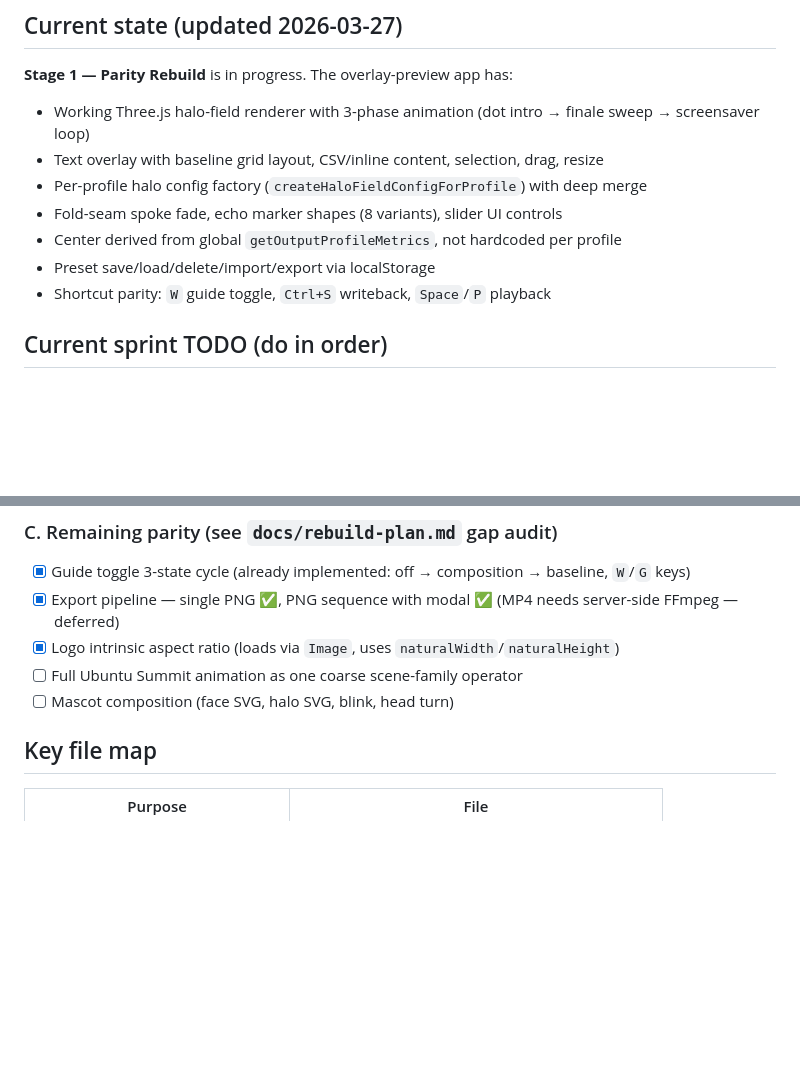
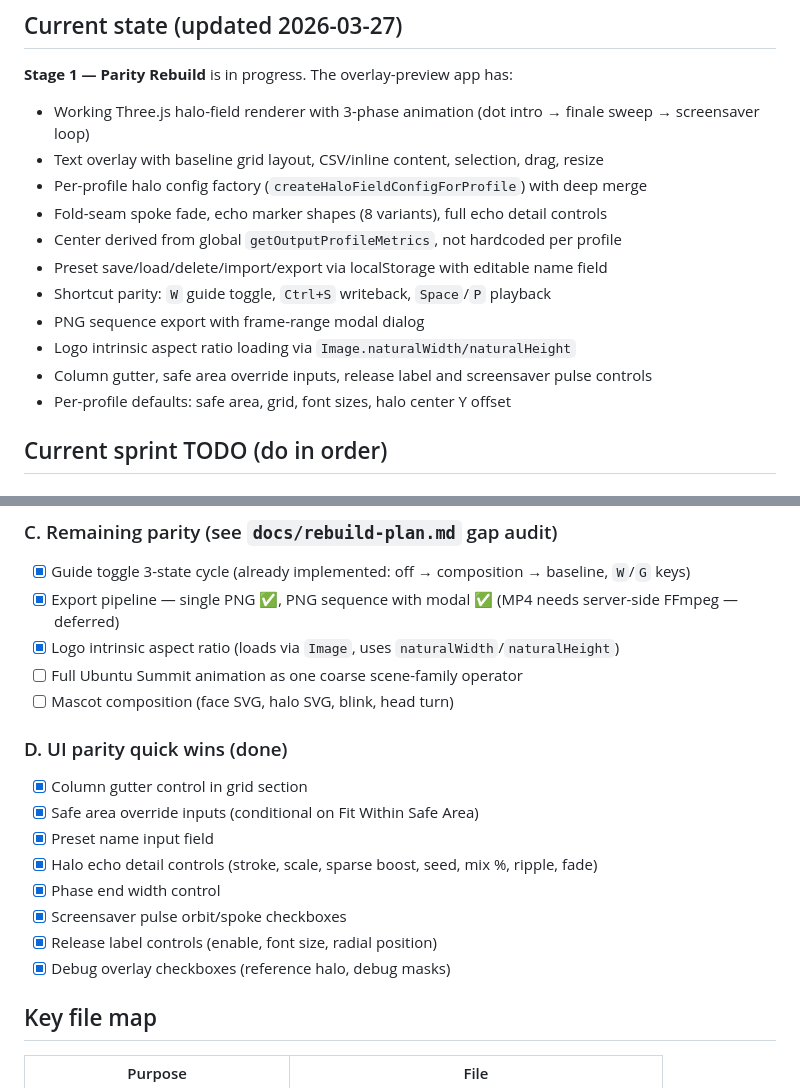
Before and after one commit to lyubomir-popov/brand-layout-ops, a Markdown page: llm-handoff-context.md, 2 parts joined by grey strips. Drawn GitHub-style; blank space fills up the shorter version.

Commit message:
docs: update handoff with all parity work completed this session

```diff
--- a/llm-handoff-context.md
+++ b/llm-handoff-context.md
@@ -37,10 +37,14 @@ All scoped under `@brand-layout-ops/`.
 - Working Three.js halo-field renderer with 3-phase animation (dot intro → finale sweep → screensaver loop)
 - Text overlay with baseline grid layout, CSV/inline content, selection, drag, resize
 - Per-profile halo config factory (`createHaloFieldConfigForProfile`) with deep merge
-- Fold-seam spoke fade, echo marker shapes (8 variants), slider UI controls
+- Fold-seam spoke fade, echo marker shapes (8 variants), full echo detail controls
 - Center derived from global `getOutputProfileMetrics`, not hardcoded per profile
-- Preset save/load/delete/import/export via localStorage
+- Preset save/load/delete/import/export via localStorage with editable name field
 - Shortcut parity: `W` guide toggle, `Ctrl+S` writeback, `Space`/`P` playback
+- PNG sequence export with frame-range modal dialog
+- Logo intrinsic aspect ratio loading via `Image.naturalWidth/naturalHeight`
+- Column gutter, safe area override inputs, release label and screensaver pulse controls
+- Per-profile defaults: safe area, grid, font sizes, halo center Y offset
 
 ## Current sprint TODO (do in order)
 
@@ -68,6 +72,17 @@ All scoped under `@brand-layout-ops/`.
 - [x] Logo intrinsic aspect ratio (loads via `Image`, uses `naturalWidth`/`naturalHeight`)
 - [ ] Full Ubuntu Summit animation as one coarse scene-family operator
 - [ ] Mascot composition (face SVG, halo SVG, blink, head turn)
+
+### D. UI parity quick wins (done)
+
+- [x] Column gutter control in grid section
+- [x] Safe area override inputs (conditional on Fit Within Safe Area)
+- [x] Preset name input field
+- [x] Halo echo detail controls (stroke, scale, sparse boost, seed, mix %, ripple, fade)
+- [x] Phase end width control
+- [x] Screensaver pulse orbit/spoke checkboxes
+- [x] Release label controls (enable, font size, radial position)
+- [x] Debug overlay checkboxes (reference halo, debug masks)
 
 ## Key file map
 
```
